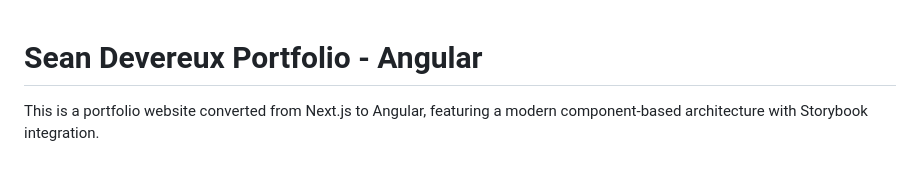
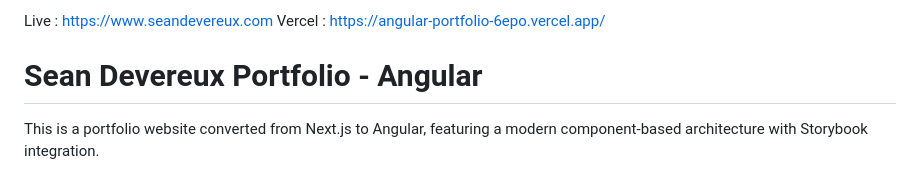
Before and after one commit to seandevereux/angular-portfolio, a Markdown page: README.md, the part around the change. GitHub-like rendering.

Commit message:
feat : Added links to readme

```diff
--- a/README.md
+++ b/README.md
@@ -1,3 +1,7 @@
+Live : https://www.seandevereux.com
+Vercel : https://angular-portfolio-6epo.vercel.app/
+
+
 # Sean Devereux Portfolio - Angular
 
 This is a portfolio website converted from Next.js to Angular, featuring a modern component-based architecture with Storybook integration.
```
